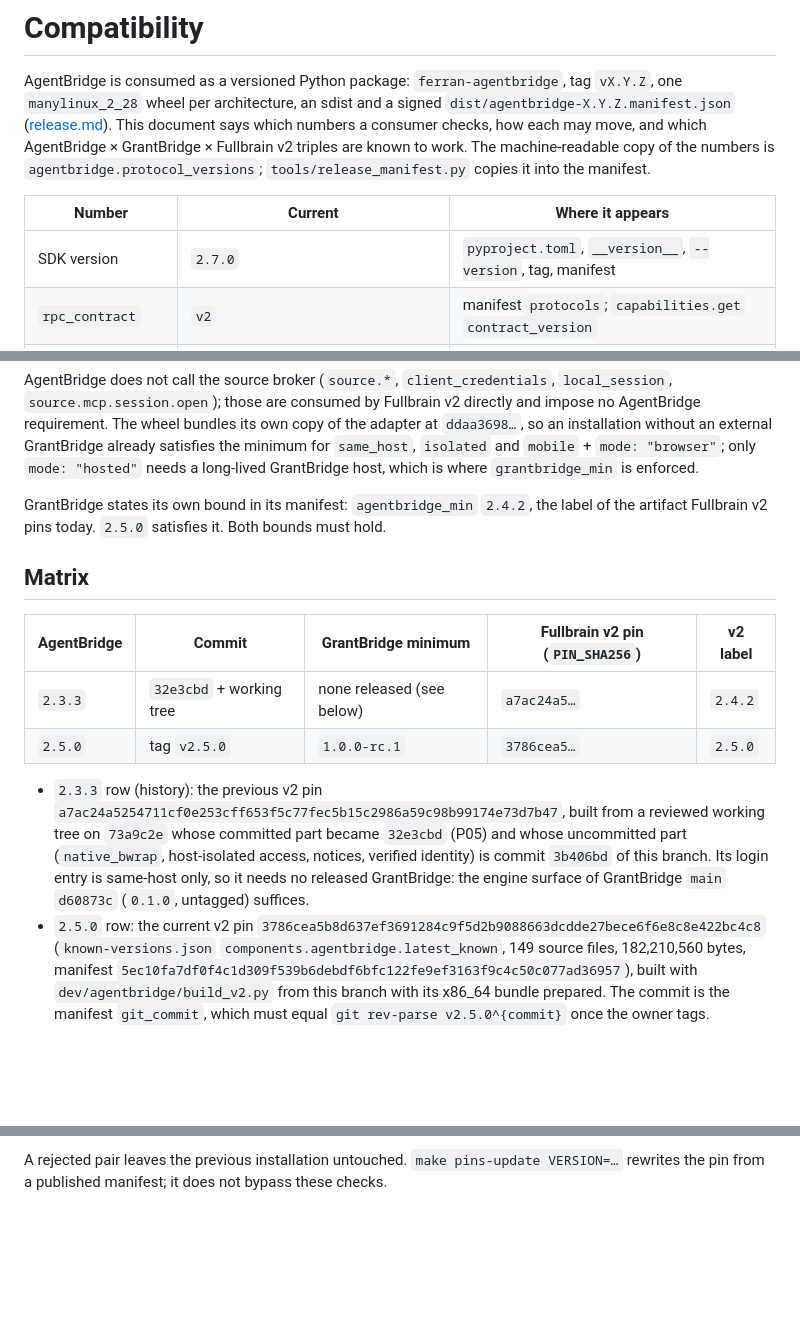
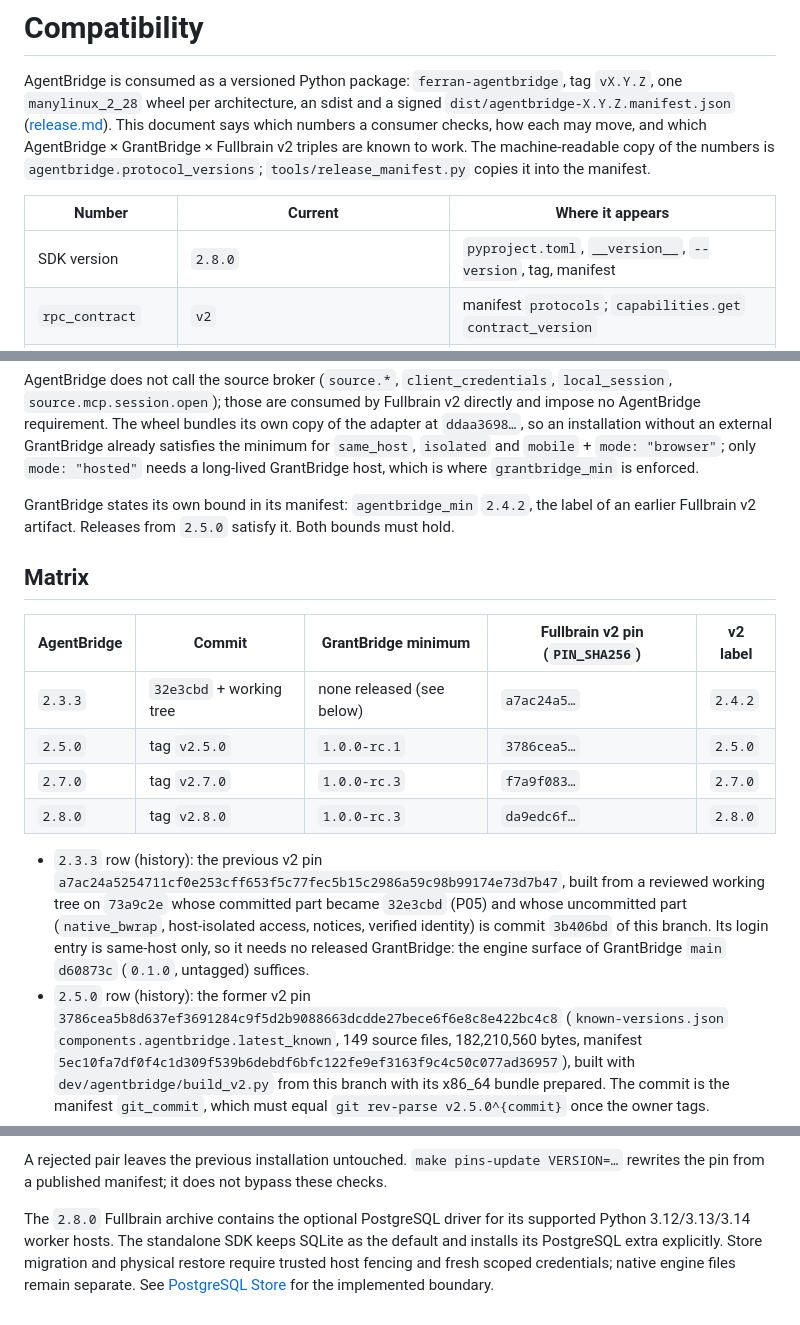
Before and after one commit to FerriBaltimore/agentbridge, a Markdown page: docs/compatibility.md, 3 parts joined by grey strips. Rendered like a GitHub page; blank space fills up the shorter version.

Commit message:
Document the released 2.8 compatibility and PostgreSQL host boundary

```diff
--- a/docs/compatibility.md
+++ b/docs/compatibility.md
@@ -9,7 +9,7 @@ Fullbrain v2 triples are known to work. The machine-readable copy of the numbers
 
 | Number | Current | Where it appears |
 | --- | --- | --- |
-| SDK version | `2.7.0` | `pyproject.toml`, `__version__`, `--version`, tag, manifest |
+| SDK version | `2.8.0` | `pyproject.toml`, `__version__`, `--version`, tag, manifest |
 | `rpc_contract` | `v2` | manifest `protocols`; `capabilities.get` `contract_version` |
 | `http` | `2` | manifest `protocols`; playground `/api/meta` `api_revision` |
 | `cli` | `1` | manifest `protocols`; `agentbridge --root DIR rpc`, `--version` |
@@ -98,7 +98,7 @@ minimum for `same_host`, `isolated` and `mobile` + `mode: "browser"`; only `mode
 needs a long-lived GrantBridge host, which is where `grantbridge_min` is enforced.
 
 GrantBridge states its own bound in its manifest: `agentbridge_min` `2.4.2`, the label of
-the artifact Fullbrain v2 pins today. `2.5.0` satisfies it. Both bounds must hold.
+an earlier Fullbrain v2 artifact. Releases from `2.5.0` satisfy it. Both bounds must hold.
 
 ## Matrix
 
@@ -106,6 +106,8 @@ the artifact Fullbrain v2 pins today. `2.5.0` satisfies it. Both bounds must hol
 | --- | --- | --- | --- | --- |
 | `2.3.3` | `32e3cbd` + working tree | none released (see below) | `a7ac24a5…` | `2.4.2` |
 | `2.5.0` | tag `v2.5.0` | `1.0.0-rc.1` | `3786cea5…` | `2.5.0` |
+| `2.7.0` | tag `v2.7.0` | `1.0.0-rc.3` | `f7a9f083…` | `2.7.0` |
+| `2.8.0` | tag `v2.8.0` | `1.0.0-rc.3` | `da9edc6f…` | `2.8.0` |
 
 - `2.3.3` row (history): the previous v2 pin
   `a7ac24a5254711cf0e253cff653f5c77fec5b15c2986a59c98b99174e73d7b47`, built from a reviewed
@@ -114,7 +116,7 @@ the artifact Fullbrain v2 pins today. `2.5.0` satisfies it. Both bounds must hol
   commit `3b406bd` of this branch. Its login entry is same-host only, so it needs no
   released GrantBridge: the engine surface of GrantBridge `main` `d60873c` (`0.1.0`,
   untagged) suffices.
-- `2.5.0` row: the current v2 pin
+- `2.5.0` row (history): the former v2 pin
   `3786cea5b8d637ef3691284c9f5d2b9088663dcdde27bece6f6e8c8e422bc4c8` (`known-versions.json`
   `components.agentbridge.latest_known`, 149 source files, 182,210,560 bytes, manifest
   `5ec10fa7df0f4c1d309f539b6debdf6bfc122fe9ef3163f9c4c50c077ad36957`), built with
@@ -152,3 +154,9 @@ signatures and digests, and then:
 
 A rejected pair leaves the previous installation untouched. `make pins-update VERSION=…`
 rewrites the pin from a published manifest; it does not bypass these checks.
+
+The `2.8.0` Fullbrain archive contains the optional PostgreSQL driver for its supported
+Python 3.12/3.13/3.14 worker hosts. The standalone SDK keeps SQLite as the default and
+installs its PostgreSQL extra explicitly. Store migration and physical restore require
+trusted host fencing and fresh scoped credentials; native engine files remain separate.
+See [PostgreSQL Store](development/postgres-store.md) for the implemented boundary.
```
